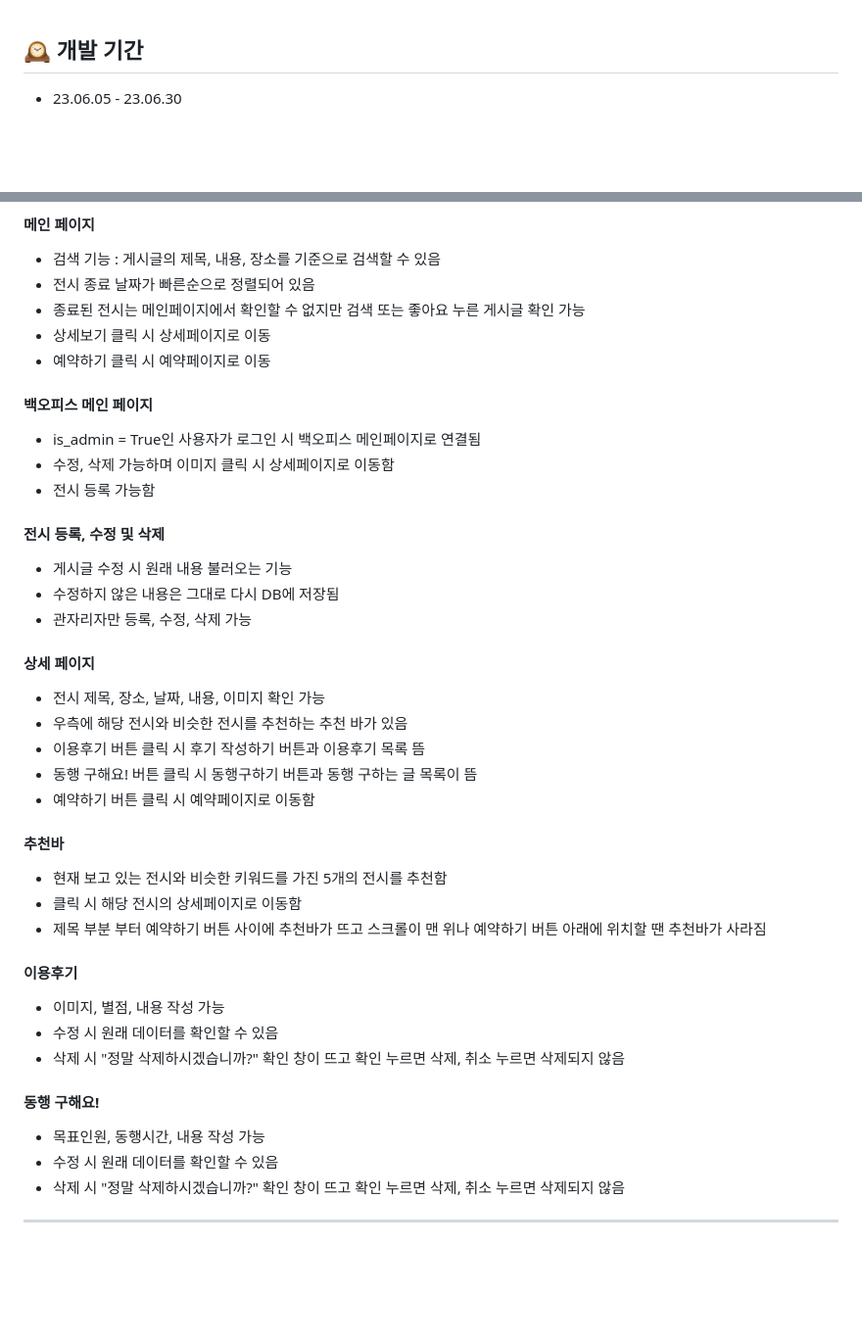
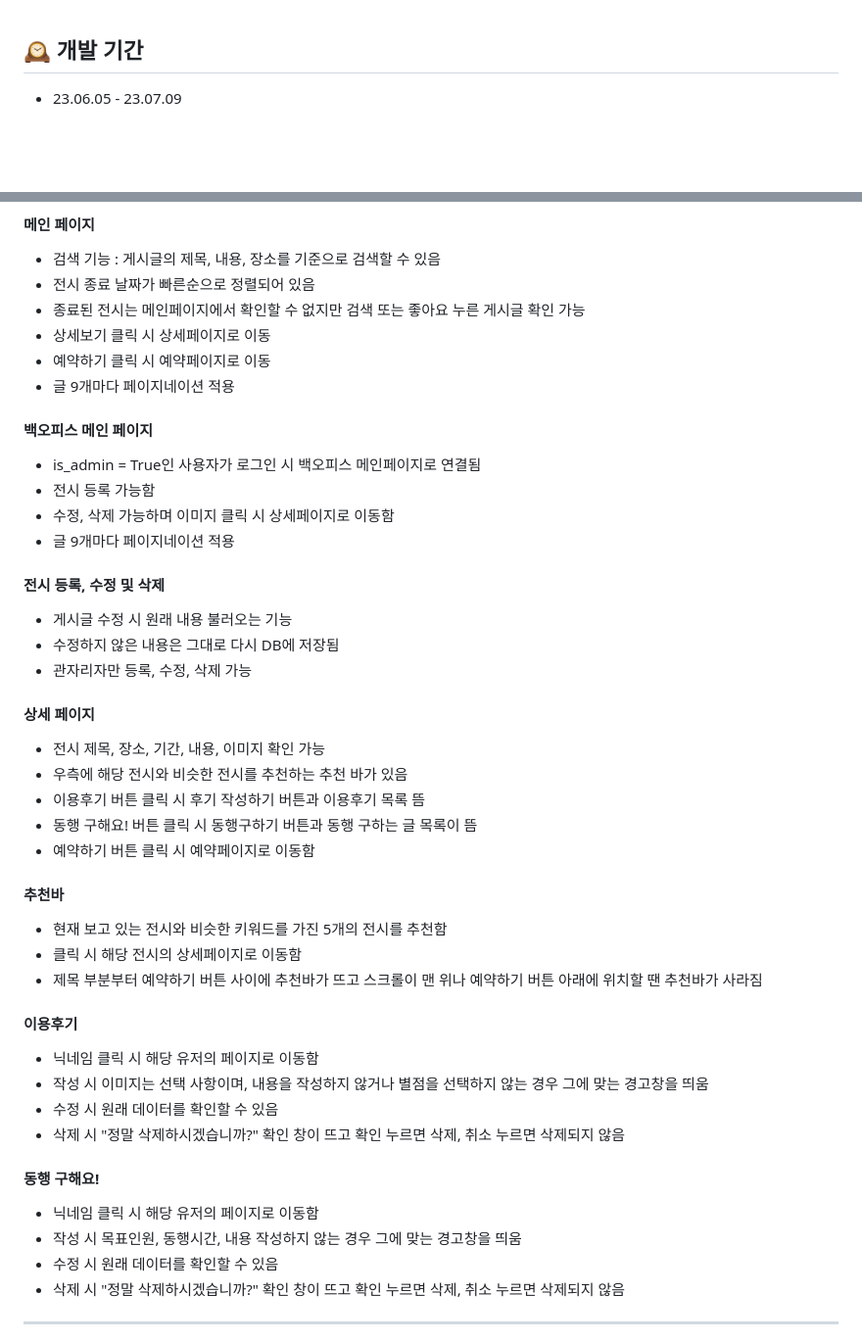
Before and after one commit to sdoram/b4_exhibitions_frontend, a Markdown page: README.md, 2 parts joined by grey strips. Shown: that part at 98% size. Rendered like a GitHub page; blank space fills up the shorter version.

Commit message:
:books:Docs: Update README.md

```diff
--- a/README.md
+++ b/README.md
@@ -9,7 +9,7 @@ DRF를 기반으로 Machine Learning 기능을 추가한 각종 전시 및 체
 <br>
 
 ## 🕰️ 개발 기간
-* 23.06.05 - 23.06.30
+* 23.06.05 - 23.07.09
 <br>
 <br>
 
@@ -97,11 +84,13 @@ $ index.html에서 마우스 우클릭 후 Open with Live Server 클릭(단축
 - 종료된 전시는 메인페이지에서 확인할 수 없지만 검색 또는 좋아요 누른 게시글 확인 가능
 - 상세보기 클릭 시 상세페이지로 이동
 - 예약하기 클릭 시 예약페이지로 이동
+- 글 9개마다 페이지네이션 적용
 
 #### 백오피스 메인 페이지
 - is_admin = True인 사용자가 로그인 시 백오피스 메인페이지로 연결됨
+- 전시 등록 가능함
 - 수정, 삭제 가능하며 이미지 클릭 시 상세페이지로 이동함
-- 전시 등록 가능함
+- 글 9개마다 페이지네이션 적용
 
 #### 전시 등록, 수정 및 삭제
 - 게시글 수정 시 원래 내용 불러오는 기능
@@ -109,7 +98,7 @@ $ index.html에서 마우스 우클릭 후 Open with Live Server 클릭(단축
 - 관자리자만 등록, 수정, 삭제 가능
 
 #### 상세 페이지
-- 전시 제목, 장소, 날짜, 내용, 이미지 확인 가능
+- 전시 제목, 장소, 기간, 내용, 이미지 확인 가능
 - 우측에 해당 전시와 비슷한 전시를 추천하는 추천 바가 있음
 - 이용후기 버튼 클릭 시 후기 작성하기 버튼과 이용후기 목록 뜸
 - 동행 구해요! 버튼 클릭 시 동행구하기 버튼과 동행 구하는 글 목록이 뜸
@@ -118,15 +107,17 @@ $ index.html에서 마우스 우클릭 후 Open with Live Server 클릭(단축
 #### 추천바
 - 현재 보고 있는 전시와 비슷한 키워드를 가진 5개의 전시를 추천함
 - 클릭 시 해당 전시의 상세페이지로 이동함
-- 제목 부분 부터 예약하기 버튼 사이에 추천바가 뜨고 스크롤이 맨 위나 예약하기 버튼 아래에 위치할 땐 추천바가 사라짐
+- 제목 부분부터 예약하기 버튼 사이에 추천바가 뜨고 스크롤이 맨 위나 예약하기 버튼 아래에 위치할 땐 추천바가 사라짐
 
 #### 이용후기
-- 이미지, 별점, 내용 작성 가능
+- 닉네임 클릭 시 해당 유저의 페이지로 이동함
+- 작성 시 이미지는 선택 사항이며, 내용을 작성하지 않거나 별점을 선택하지 않는 경우 그에 맞는 경고창을 띄움
 - 수정 시 원래 데이터를 확인할 수 있음
 - 삭제 시 "정말 삭제하시겠습니까?" 확인 창이 뜨고 확인 누르면 삭제, 취소 누르면 삭제되지 않음
 
 #### 동행 구해요!
-- 목표인원, 동행시간, 내용 작성 가능
+- 닉네임 클릭 시 해당 유저의 페이지로 이동함
+- 작성 시 목표인원, 동행시간, 내용 작성하지 않는 경우 그에 맞는 경고창을 띄움
 - 수정 시 원래 데이터를 확인할 수 있음
 - 삭제 시 "정말 삭제하시겠습니까?" 확인 창이 뜨고 확인 누르면 삭제, 취소 누르면 삭제되지 않음
 
```
Also changed, not shown: other parts of README.md (+1 -14 lines).
